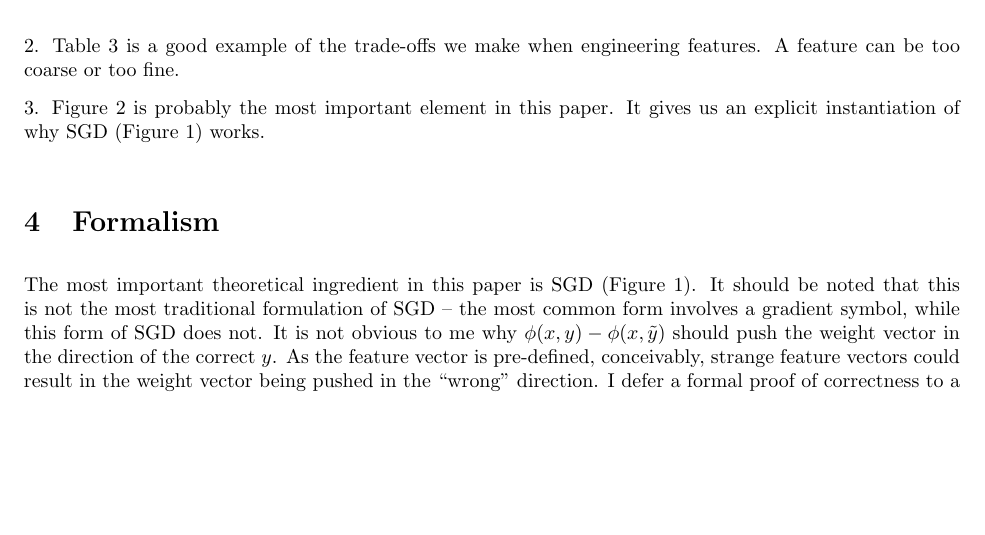
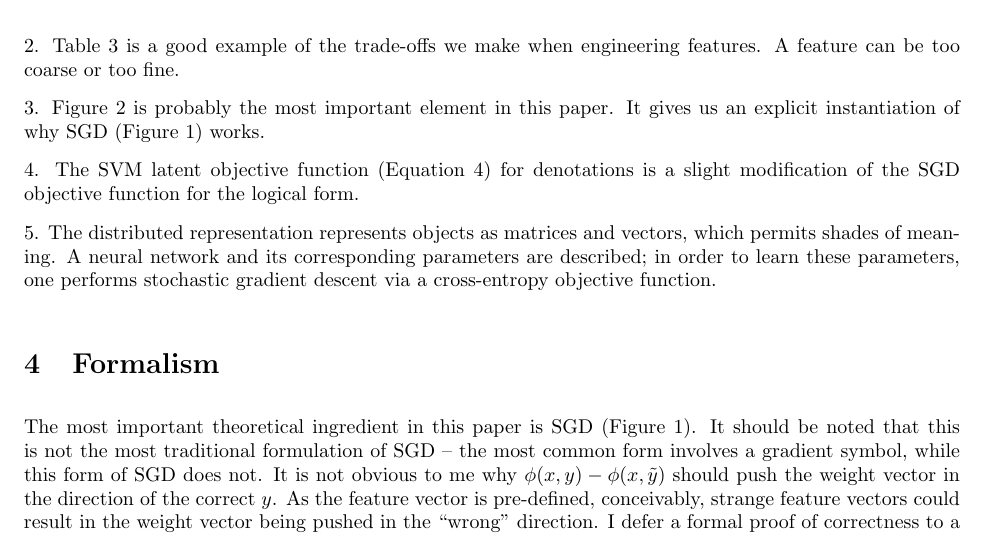
Before and after one commit to kmeelu/yaleml, a LaTeX document (lec1/lec1.tex): part of page 2 of 3, cut so that both start at the same text, the shorter picture padded with empty space. Compiled offline with pdfLaTeX.

Commit message:
update lec1

```diff
--- a/lec1/lec1.tex
+++ b/lec1/lec1.tex
@@ -133,6 +133,13 @@ can be too coarse or too fine.
 3. Figure 2 is probably the most important element in this paper. It gives us an explicit
 instantiation of why SGD (Figure 1) works.
 
+4. The SVM latent objective function (Equation 4) for denotations
+is a slight modification of the SGD objective function for the logical form.
+
+5. The distributed representation represents objects as matrices and vectors, which
+permits shades of meaning. A neural network and its corresponding parameters are described;
+in order to learn these parameters, one performs stochastic gradient descent via
+a cross-entropy objective function.
 
 \section{Formalism}
 
```
Also changed, not shown: lec1/lec1.pdf, lec1/lec1.tex (2 more changed lines).
